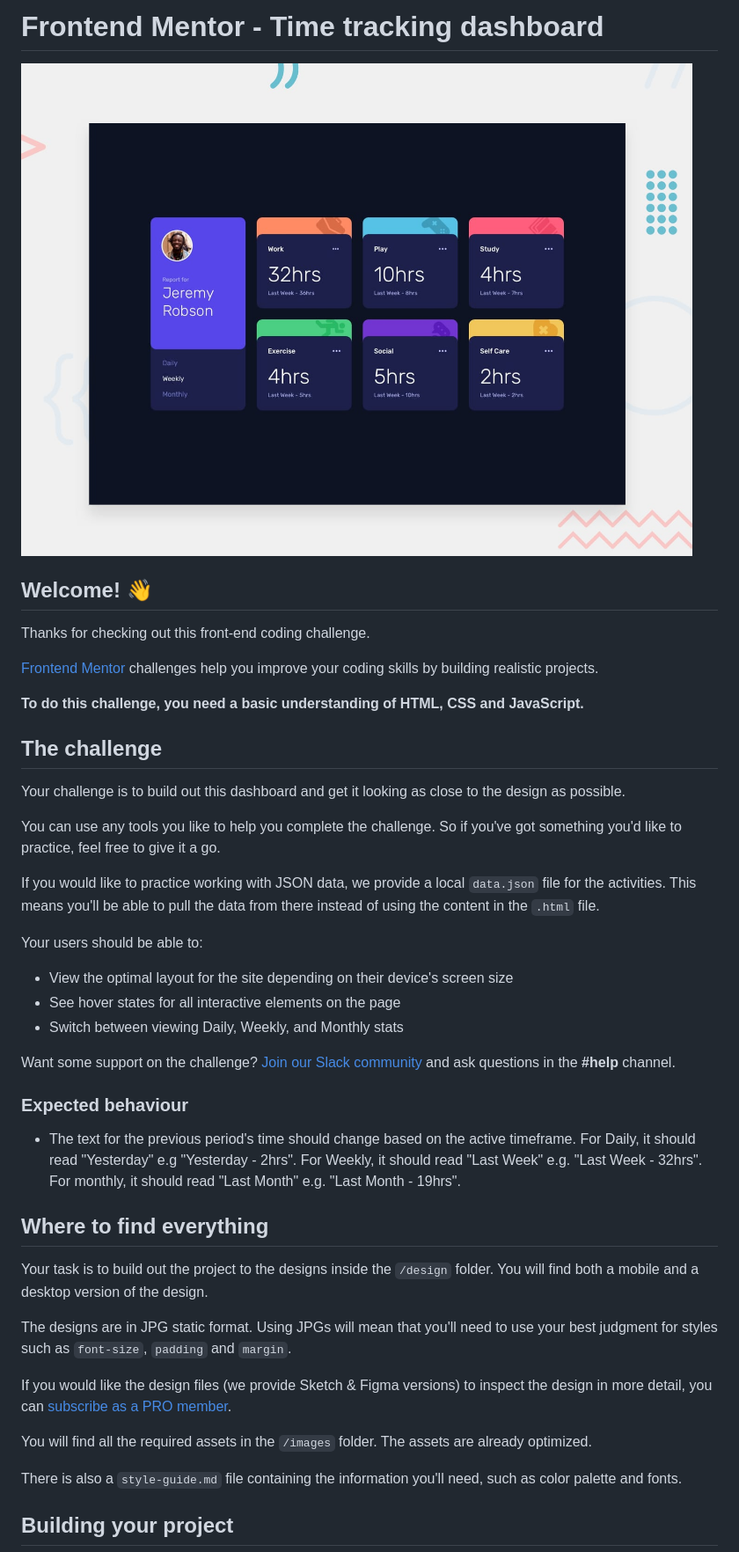
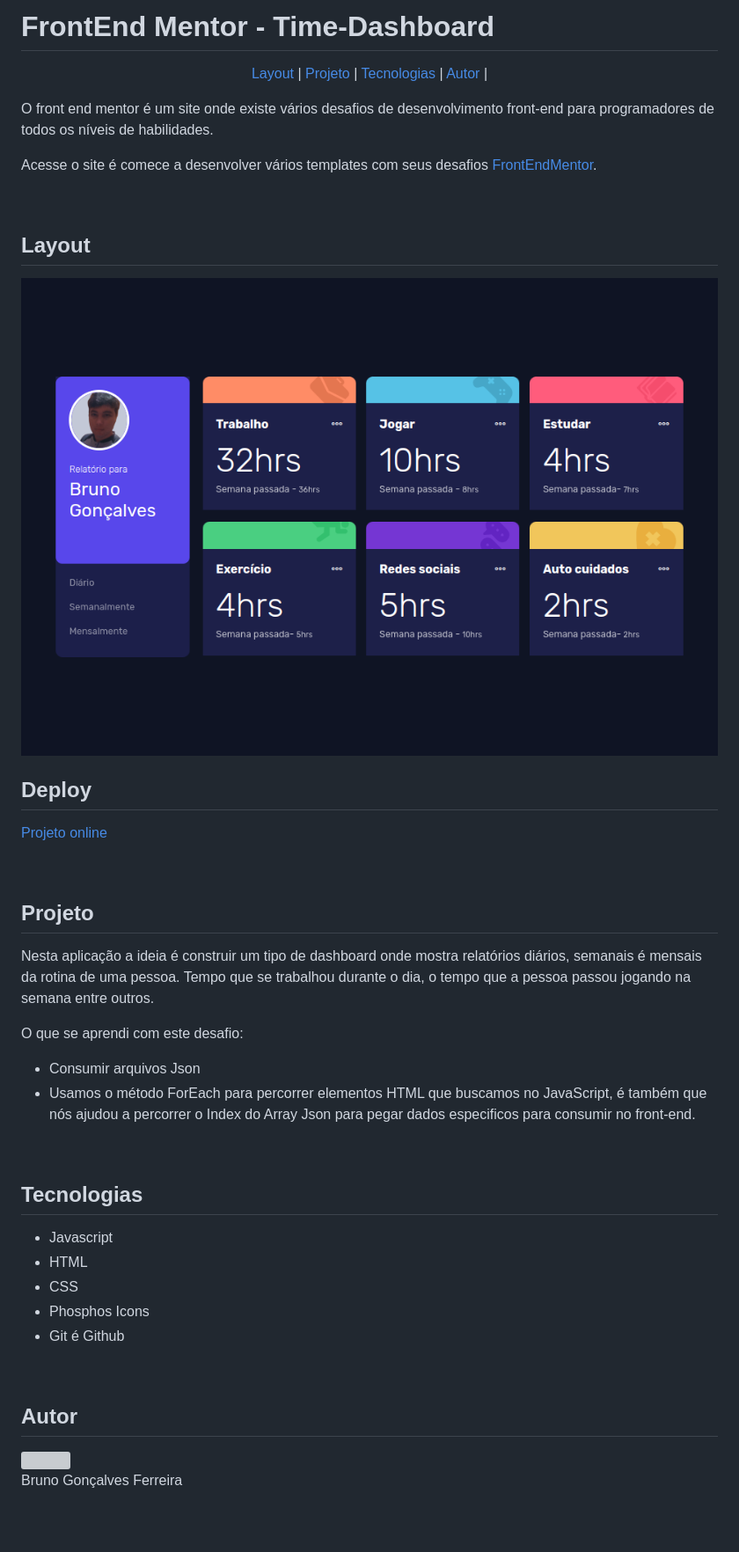
Before and after one commit to brunogoncalvesferreira/personal-report, a Markdown page: README.md, the part around the change printed below. Shown: that part at 88% size. GitHub-like rendering; pictures changed too: .github/preview.png (added), design/desktop-preview.jpg (deleted); blank space fills up the shorter version; grey boxes are pictures that could not be loaded.

```diff
--- a/README.md
+++ b/README.md
@@ -1,46 +1,54 @@
-# Frontend Mentor - Time tracking dashboard
+# FrontEnd Mentor - Time-Dashboard
 
-![Design preview for the Time tracking dashboard coding challenge](./design/desktop-preview.jpg)
+  <p align="center">
+    <a href="#layout">Layout</a> |
+    <a href="#projeto">Projeto</a> |
+    <a href="#tecnologias">Tecnologias</a> |
+    <a href="#autor">Autor</a> |
+  </p>
 
-## Welcome! 👋
+  <p>O front end mentor é um site onde existe vários desafios de desenvolvimento front-end para programadores de todos os níveis de habilidades.
 
-Thanks for checking out this front-end coding challenge.
+Acesse o site é comece a desenvolver vários templates com seus desafios <a href="https://www.frontendmentor.io/">FrontEndMentor</a>.</p>
 
-[Frontend Mentor](https://www.frontendmentor.io) challenges help you improve your coding skills by building realistic projects.
+<br>
 
-**To do this challenge, you need a basic understanding of HTML, CSS and JavaScript.**
+## Layout
 
-## The challenge
+<img width="100%" src=".github/preview.png" />
 
-Your challenge is to build out this dashboard and get it looking as close to the design as possible.
+<br>
 
-You can use any tools you like to help you complete the challenge. So if you've got something you'd like to practice, feel free to give it a go.
+## Deploy
 
-If you would like to practice working with JSON data, we provide a local `data.json` file for the activities. This means you'll be able to pull the data from there instead of using the content in the `.html` file.
+<a href="https://personal-report.vercel.app/">Projeto online</a>
 
-Your users should be able to:
+<br>
 
-- View the optimal layout for the site depending on their device's screen size
-- See hover states for all interactive elements on the page
-- Switch between viewing Daily, Weekly, and Monthly stats
+## Projeto
 
-Want some support on the challenge? [Join our Slack community](https://www.frontendmentor.io/slack) and ask questions in the **#help** channel.
+Nesta aplicação a ideia é construir um tipo de dashboard onde mostra relatórios diários, semanais é mensais da rotina de uma pessoa. Tempo que se trabalhou durante o dia, o tempo que a pessoa passou jogando na semana entre outros.
 
-### Expected behaviour
+O que se aprendi com este desafio:
 
-- The text for the previous period's time should change based on the active timeframe. For Daily, it should read "Yesterday" e.g "Yesterday - 2hrs". For Weekly, it should read "Last Week" e.g. "Last Week - 32hrs". For monthly, it should read "Last Month" e.g. "Last Month - 19hrs".
+- Consumir arquivos Json
+- Usamos o método ForEach para percorrer elementos HTML que buscamos no JavaScript, é também que nós ajudou a percorrer o Index do Array Json para pegar dados especificos para consumir no front-end.
 
-## Where to find everything
+<br>
 
-Your task is to build out the project to the designs inside the `/design` folder. You will find both a mobile and a desktop version of the design.
+## Tecnologias
 
-The designs are in JPG static format. Using JPGs will mean that you'll need to use your best judgment for styles such as `font-size`, `padding` and `margin`.
+- Javascript
+- HTML
+- CSS
+- Phosphos Icons
+- Git é Github
 
-If you would like the design files (we provide Sketch & Figma versions) to inspect the design in more detail, you can [subscribe as a PRO member](https://www.frontendmentor.io/pro).
+<br>
 
-You will find all the required assets in the `/images` folder. The assets are already optimized.
+## Autor
 
-There is also a `style-guide.md` file containing the information you'll need, such as color palette and fonts.
+<img src="https://github.com/brunogoncalvesferreira.png" width="90">
 
-## Building your project
+Bruno Gonçalves Ferreira
 
```
Also changed, not shown: other parts of README.md (+6 -53 lines), design/active-states.jpg (deleted), design/desktop-design.jpg (deleted), design/mobile-design.jpg (deleted).
